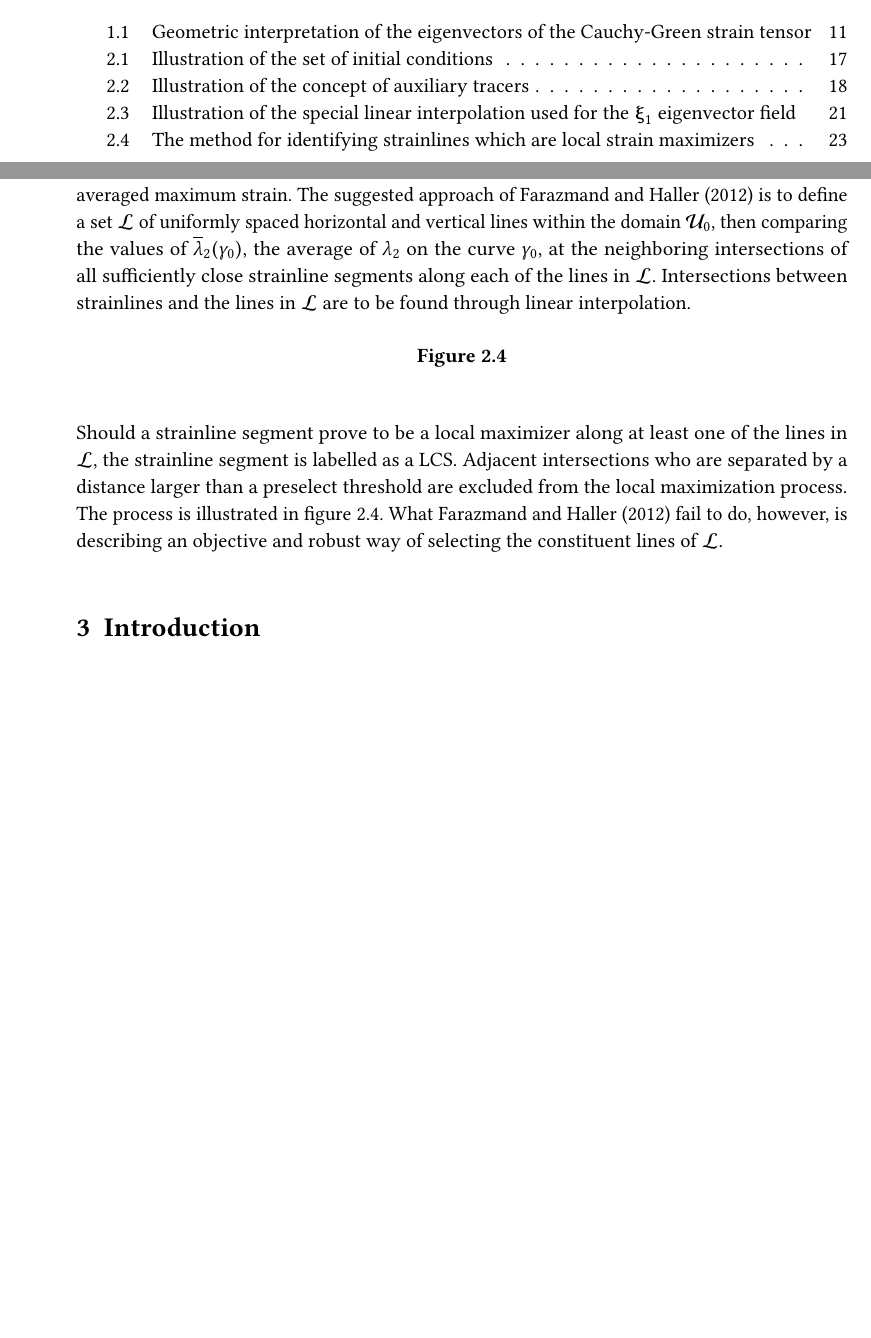
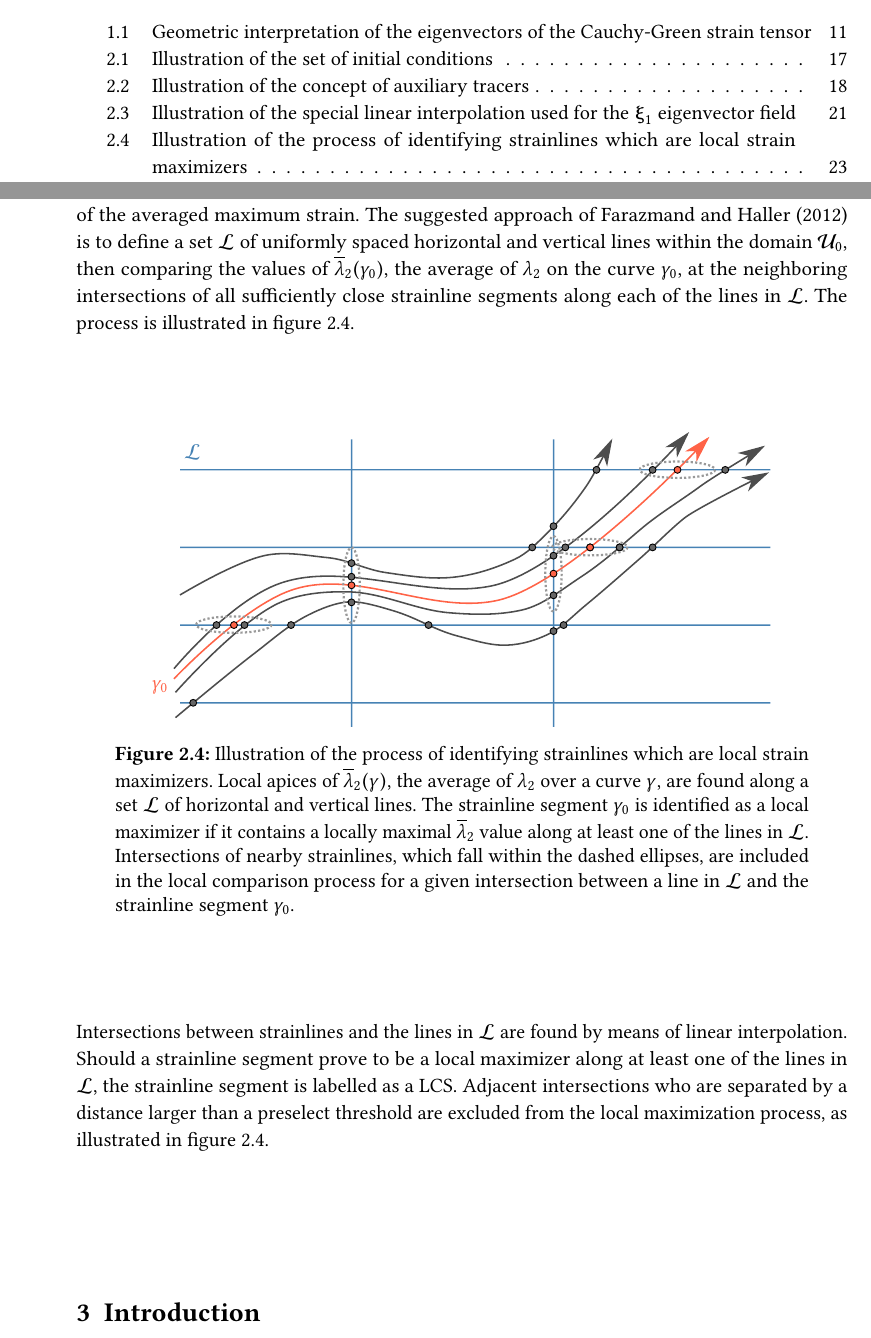
Before and after one commit to arnemagnus/physics_project, a LaTeX thesis (report/latex_source/source.tex, which reads report/latex_source/mainmatter/method/figures/neighborlcs.tex, report/latex_source/mainmatter/method/reformulated_conditions.tex): two parts of pages 12 and 40 of 45 before the commit and two parts of pages 12 and 40 of 46 after it, joined at a grey line, cut so that both start at the same text, the shorter picture padded with empty space. The pictures show the PDF file report/latex_source/thesis.pdf that the author committed with the source.

Commit message:
Added figure illustrating the comparison of local neighbor intersections in order to extract LCSs

```diff
--- a/report/latex_source/mainmatter/method/figures/neighborlcs.tex
+++ b/report/latex_source/mainmatter/method/figures/neighborlcs.tex
@@ -2,7 +2,16 @@
     \centering
     \def\svgwidth{0.8\linewidth}
     \input{figures/neighborlcs.pdf_tex}
-    \caption[The method for identifying strainlines
-        which are local strain maximizers]{}
+    \caption[Illustration of the process of identifying strainlines which
+    are local strain maximizers]{Illustration of the process of identifying
+        strainlines which are local strain maximizers.
+        Local apices of $\overline{\lambda}_{2}(\gamma)$, the average of
+        $\lambda_{2}$ over a curve $\gamma$, are found along a set $\mathcal{L}$
+        of horizontal and vertical lines. The strainline segment
+    $\gamma_{0}$ is identified as a local maximizer if it contains a locally
+maximal $\overline{\lambda}_{2}$ value along at least one of the lines in
+$\mathcal{L}$. Intersections of nearby strainlines, which fall within the dashed
+ellipses, are included in the local comparison process for a given intersection
+between a line in $\mathcal{L}$ and the strainline segment $\gamma_{0}$.}
     \label{fig:neighborlcs}
 \end{figure}
--- a/report/latex_source/mainmatter/method/reformulated_conditions.tex
+++ b/report/latex_source/mainmatter/method/reformulated_conditions.tex
@@ -169,16 +169,14 @@ $\mathcal{L}$ of uniformly spaced horizontal and vertical lines within the
 domain $\mathcal{U}_{0}$, then comparing the values of
 $\overline{\lambda}_{2}(\gamma_{0})$, the average of $\lambda_{2}$ on the curve
 $\gamma_{0}$, at the neighboring intersections of all sufficiently close
-strainline segments along each of the lines in $\mathcal{L}$. Intersections
-between strainlines and the lines in $\mathcal{L}$ are to be found through
-linear interpolation.
+strainline segments along each of the lines in $\mathcal{L}$. The process is
+illustrated in figure~\ref{fig:neighborlcs}.
 
 \input{mainmatter/method/figures/neighborlcs}
 
-Should a strainline segment prove to be a local maximizer along at least one
-of the lines in $\mathcal{L}$, the strainline segment is labelled as a LCS\@.
-Adjacent intersections who are separated by a distance larger than a preselect
-threshold are excluded from the local maximization process. The process is
-illustrated in figure~\ref{fig:neighborlcs}. What
-\textcite{farazmand2012computing} fail to do, however, is describing an
-objective and robust way of selecting the constituent lines of $\mathcal{L}$.
+Intersections between strainlines and the lines in $\mathcal{L}$ are found
+by means of linear interpolation. Should a strainline segment prove to be a
+local maximizer along at least one of the lines in $\mathcal{L}$, the strainline
+segment is labelled as a LCS\@. Adjacent intersections who are separated by a
+distance larger than a preselect threshold are excluded from the local
+maximization process, as illustrated in figure~\ref{fig:neighborlcs}.
```
Also changed, not shown: report/inkscape_figs/avg_lmbd2.svg (deleted), report/inkscape_figs/neighborlcs.pdf (added), report/inkscape_figs/neighborlcs.pdf_tex (added), report/inkscape_figs/neighborlcs.svg (added), report/inkscape_figs/stretch_and_strain.svg, report/latex_source/figures/neighborlcs.pdf (added), report/latex_source/figures/neighborlcs.pdf_tex (added), report/latex_source/figures/neighborlcs.svg (added), report/latex_source/figures/stretch_and_strain.svg, report/latex_source/thesis.pdf, 1 other file.
